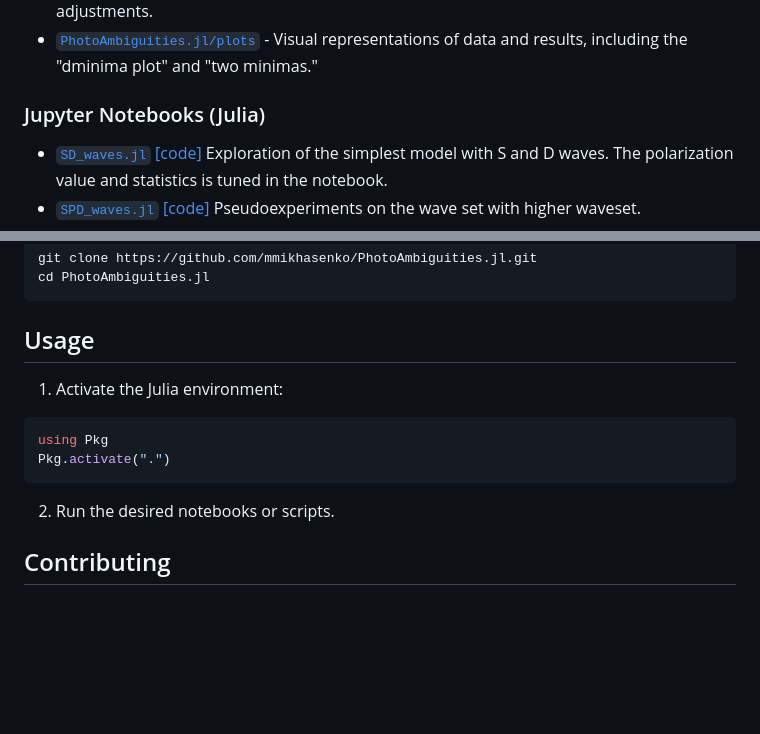
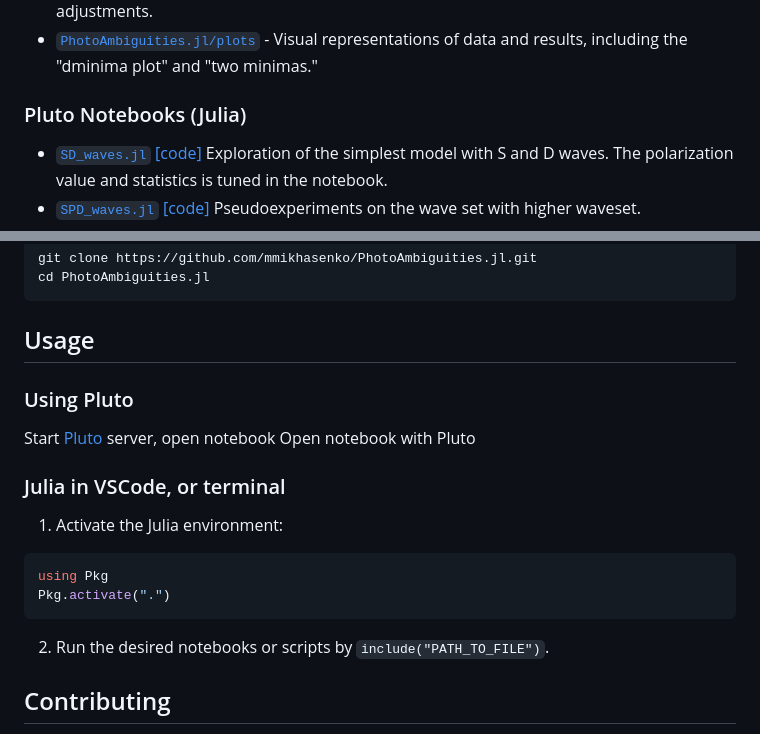
Before and after one commit to mmikhasenko/PhotoAmbiguities, a Markdown page: README.md, 2 parts joined by grey strips. GitHub-like rendering; blank space fills up the shorter version.

Commit message:
small update to readme

````diff
--- a/README.md
+++ b/README.md
@@ -21,7 +21,7 @@ The "PhotoAmbiguities.jl" repository is a Julia-based codebase dedicated to the
 - [`PhotoAmbiguities.jl/scripts`](https://github.com/mmikhasenko/PhotoAmbiguities.jl/tree/master/scripts) - Utility scripts for various tasks, including Minuit adjustments.
 - [`PhotoAmbiguities.jl/plots`](https://github.com/mmikhasenko/PhotoAmbiguities.jl/tree/master/plots) - Visual representations of data and results, including the "dminima plot" and "two minimas."
 
-### Jupyter Notebooks (Julia)
+### Pluto Notebooks (Julia)
 
 - [`SD_waves.jl`](notebooks/SD_waves.html) [[code]](https://github.com/mmikhasenko/PhotoAmbiguities.jl/tree/master/notebooks/SD_waves.jl) Exploration of the simplest model with S and D waves. The polarization value and statistics is tuned in the notebook.
 - [`SPD_waves.jl`](notebooks/SPD_waves.html) [[code]](https://github.com/mmikhasenko/PhotoAmbiguities.jl/tree/master/notebooks/SPD_waves.jl) Pseudoexperiments on the wave set with higher waveset.
@@ -37,13 +37,21 @@ cd PhotoAmbiguities.jl
 ```
 
 ## Usage
+
+### Using Pluto
+
+Start [Pluto]() server, open notebook
+Open notebook with Pluto
+
+### Julia in VSCode, or terminal
+
 1. Activate the Julia environment:
 ```julia
 using Pkg
 Pkg.activate(".")
 ```
 
-2. Run the desired notebooks or scripts.
+2. Run the desired notebooks or scripts by `include("PATH_TO_FILE")`.
 
 ## Contributing
 Contributions are welcome! Please fork the repository and create a pull request with your changes.
````
